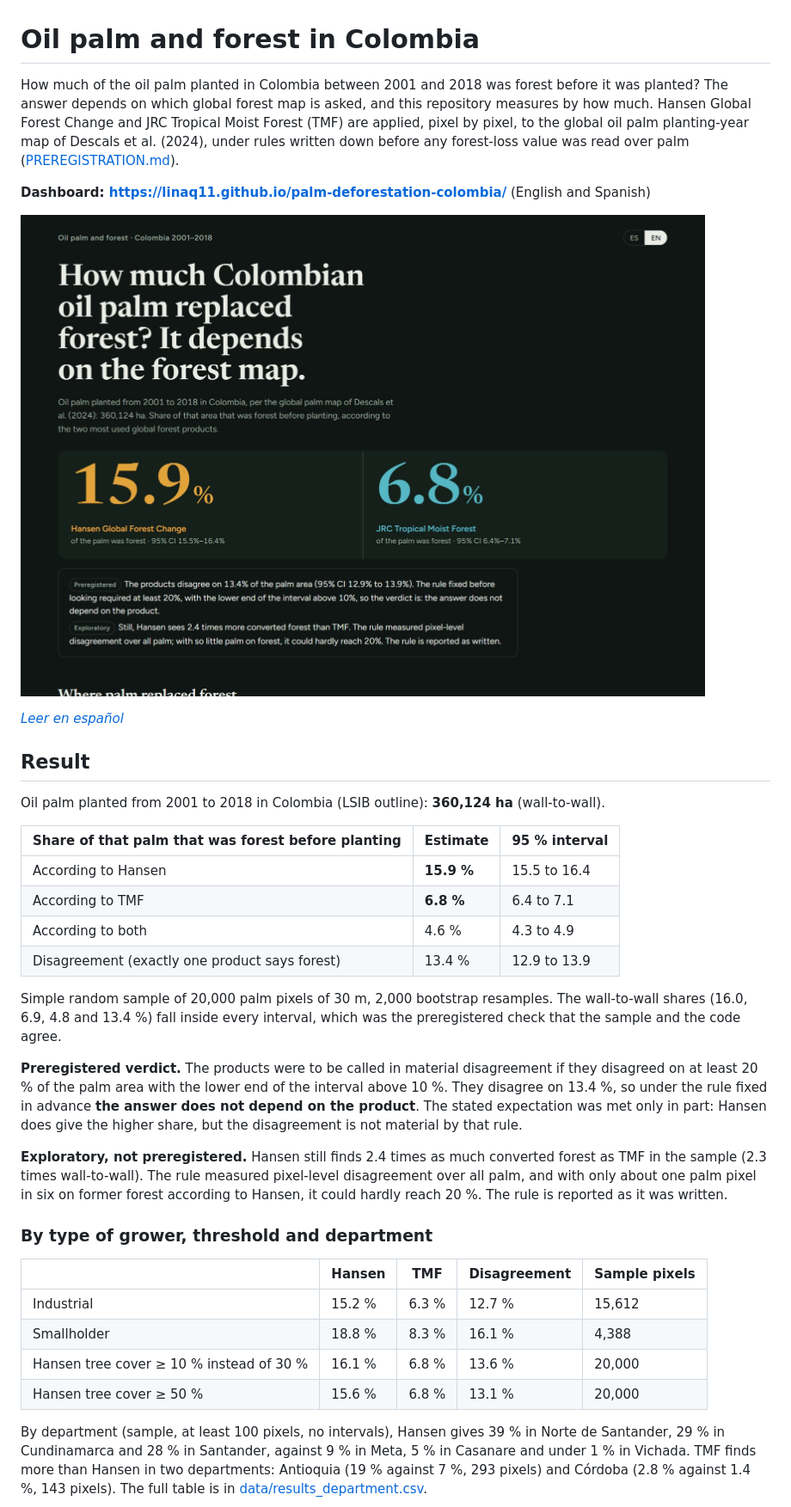
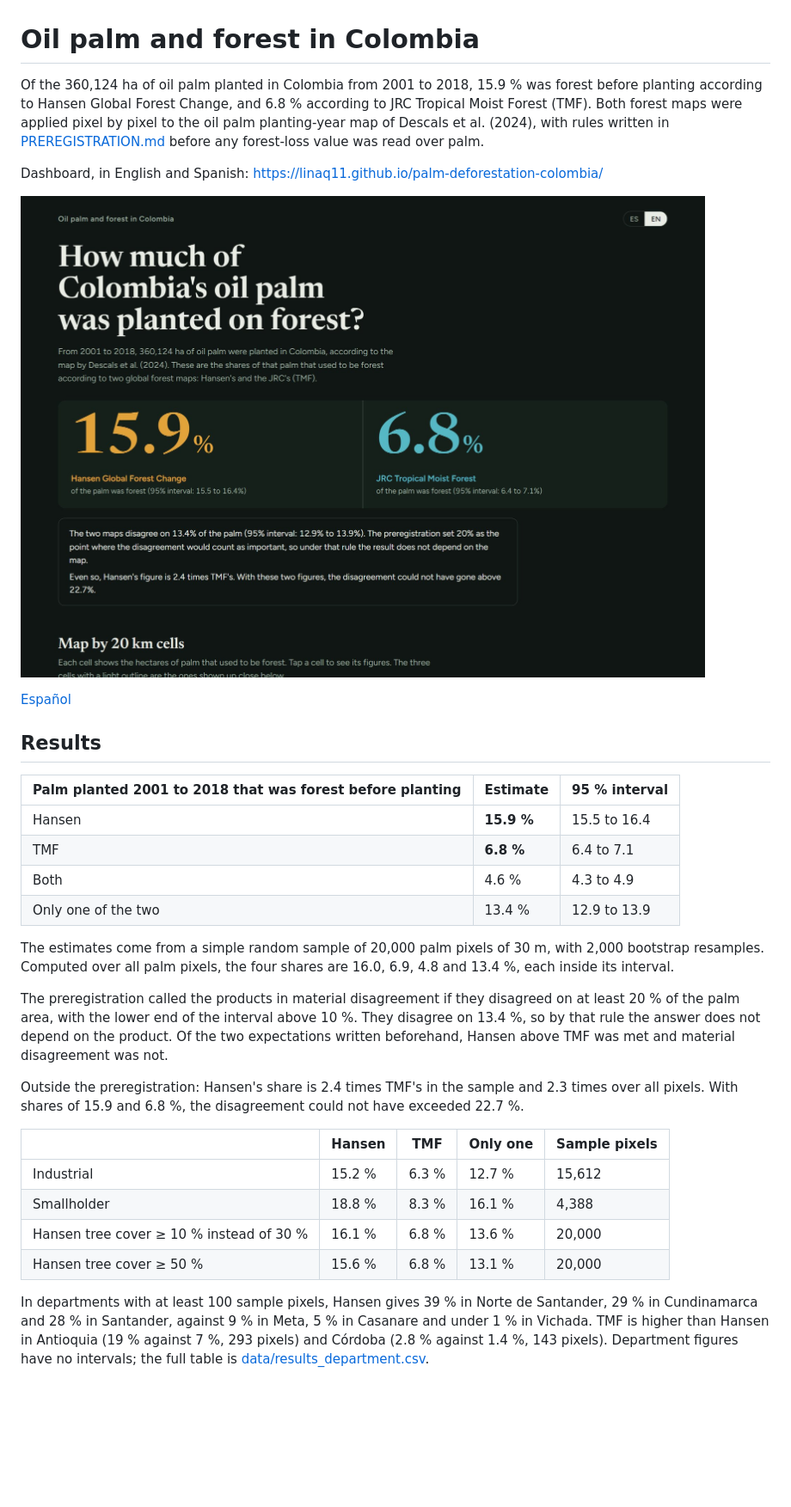
Before and after one commit to linaq11/palm-deforestation-colombia, a Markdown page: README.md, the part around one of its changes. Shown at 86% size. GitHub-like rendering; pictures changed too: docs/screenshot_en.jpg; blank space fills up the shorter version.

```diff
--- a/README.md
+++ b/README.md
@@ -1,40 +1,36 @@
 # Oil palm and forest in Colombia
 
-How much of the oil palm planted in Colombia between 2001 and 2018 was forest before it was planted? The answer depends on which global forest map is asked, and this repository measures by how much. Hansen Global Forest Change and JRC Tropical Moist Forest (TMF) are applied, pixel by pixel, to the global oil palm planting-year map of Descals et al. (2024), under rules written down before any forest-loss value was read over palm ([PREREGISTRATION.md](PREREGISTRATION.md)).
+Of the 360,124 ha of oil palm planted in Colombia from 2001 to 2018, 15.9 % was forest before planting according to Hansen Global Forest Change, and 6.8 % according to JRC Tropical Moist Forest (TMF). Both forest maps were applied pixel by pixel to the oil palm planting-year map of Descals et al. (2024), with rules written in [PREREGISTRATION.md](PREREGISTRATION.md) before any forest-loss value was read over palm.
 
-**Dashboard: https://linaq11.github.io/palm-deforestation-colombia/** (English and Spanish)
+Dashboard, in English and Spanish: https://linaq11.github.io/palm-deforestation-colombia/
 
 ![Dashboard: share of palm that was forest according to each product](docs/screenshot_en.jpg)
 
-*[Leer en español](#en-español)*
+[Español](#español)
 
-## Result
+## Results
 
-Oil palm planted from 2001 to 2018 in Colombia (LSIB outline): **360,124 ha** (wall-to-wall).
+| Palm planted 2001 to 2018 that was forest before planting | Estimate | 95 % interval |
+|---|---|---|
+| Hansen | **15.9 %** | 15.5 to 16.4 |
+| TMF | **6.8 %** | 6.4 to 7.1 |
+| Both | 4.6 % | 4.3 to 4.9 |
+| Only one of the two | 13.4 % | 12.9 to 13.9 |
 
-| Share of that palm that was forest before planting | Estimate | 95 % interval |
-|---|---|---|
-| According to Hansen | **15.9 %** | 15.5 to 16.4 |
-| According to TMF | **6.8 %** | 6.4 to 7.1 |
-| According to both | 4.6 % | 4.3 to 4.9 |
-| Disagreement (exactly one product says forest) | 13.4 % | 12.9 to 13.9 |
+The estimates come from a simple random sample of 20,000 palm pixels of 30 m, with 2,000 bootstrap resamples. Computed over all palm pixels, the four shares are 16.0, 6.9, 4.8 and 13.4 %, each inside its interval.
 
-Simple random sample of 20,000 palm pixels of 30 m, 2,000 bootstrap resamples. The wall-to-wall shares (16.0, 6.9, 4.8 and 13.4 %) fall inside every interval, which was the preregistered check that the sample and the code agree.
+The preregistration called the products in material disagreement if they disagreed on at least 20 % of the palm area, with the lower end of the interval above 10 %. They disagree on 13.4 %, so by that rule the answer does not depend on the product. Of the two expectations written beforehand, Hansen above TMF was met and material disagreement was not.
 
-**Preregistered verdict.** The products were to be called in material disagreement if they disagreed on at least 20 % of the palm area with the lower end of the interval above 10 %. They disagree on 13.4 %, so under the rule fixed in advance **the answer does not depend on the product**. The stated expectation was met only in part: Hansen does give the higher share, but the disagreement is not material by that rule.
+Outside the preregistration: Hansen's share is 2.4 times TMF's in the sample and 2.3 times over all pixels. With shares of 15.9 and 6.8 %, the disagreement could not have exceeded 22.7 %.
 
-**Exploratory, not preregistered.** Hansen still finds 2.4 times as much converted forest as TMF in the sample (2.3 times wall-to-wall). The rule measured pixel-level disagreement over all palm, and with only about one palm pixel in six on former forest according to Hansen, it could hardly reach 20 %. The rule is reported as it was written.
-
-### By type of grower, threshold and department
-
-| | Hansen | TMF | Disagreement | Sample pixels |
+| | Hansen | TMF | Only one | Sample pixels |
 |---|---|---|---|---|
 | Industrial | 15.2 % | 6.3 % | 12.7 % | 15,612 |
 | Smallholder | 18.8 % | 8.3 % | 16.1 % | 4,388 |
 | Hansen tree cover ≥ 10 % instead of 30 % | 16.1 % | 6.8 % | 13.6 % | 20,000 |
 | Hansen tree cover ≥ 50 % | 15.6 % | 6.8 % | 13.1 % | 20,000 |
 
-By department (sample, at least 100 pixels, no intervals), Hansen gives 39 % in Norte de Santander, 29 % in Cundinamarca and 28 % in Santander, against 9 % in Meta, 5 % in Casanare and under 1 % in Vichada. TMF finds more than Hansen in two departments: Antioquia (19 % against 7 %, 293 pixels) and Córdoba (2.8 % against 1.4 %, 143 pixels). The full table is in [data/results_department.csv](data/results_department.csv).
+In departments with at least 100 sample pixels, Hansen gives 39 % in Norte de Santander, 29 % in Cundinamarca and 28 % in Santander, against 9 % in Meta, 5 % in Casanare and under 1 % in Vichada. TMF is higher than Hansen in Antioquia (19 % against 7 %, 293 pixels) and Córdoba (2.8 % against 1.4 %, 143 pixels). Department figures have no intervals; the full table is [data/results_department.csv](data/results_department.csv).
 
 ![National 20 km grid and the department comparison](docs/screenshot_es_map.jpg)
 
```
Also changed, not shown: other parts of README.md (+38 -38 lines), docs/screenshot_es_detail.jpg, docs/screenshot_es_map.jpg, 1 other file.
